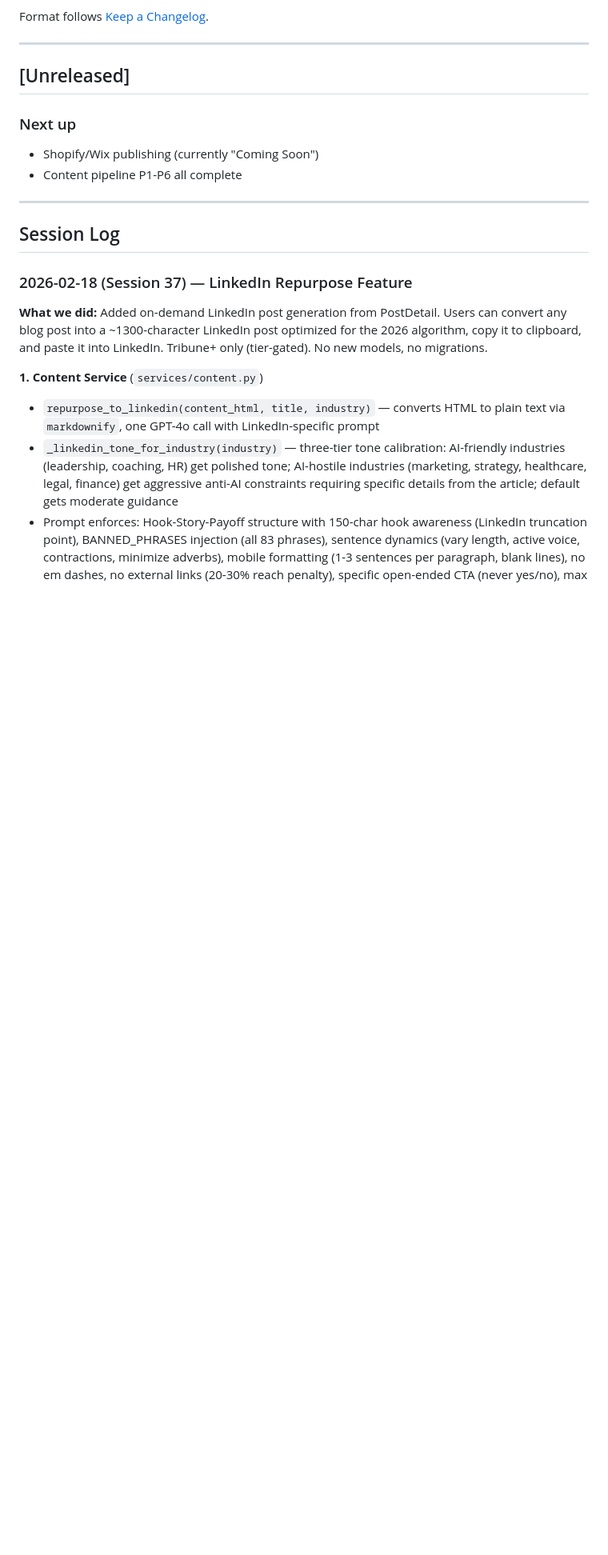
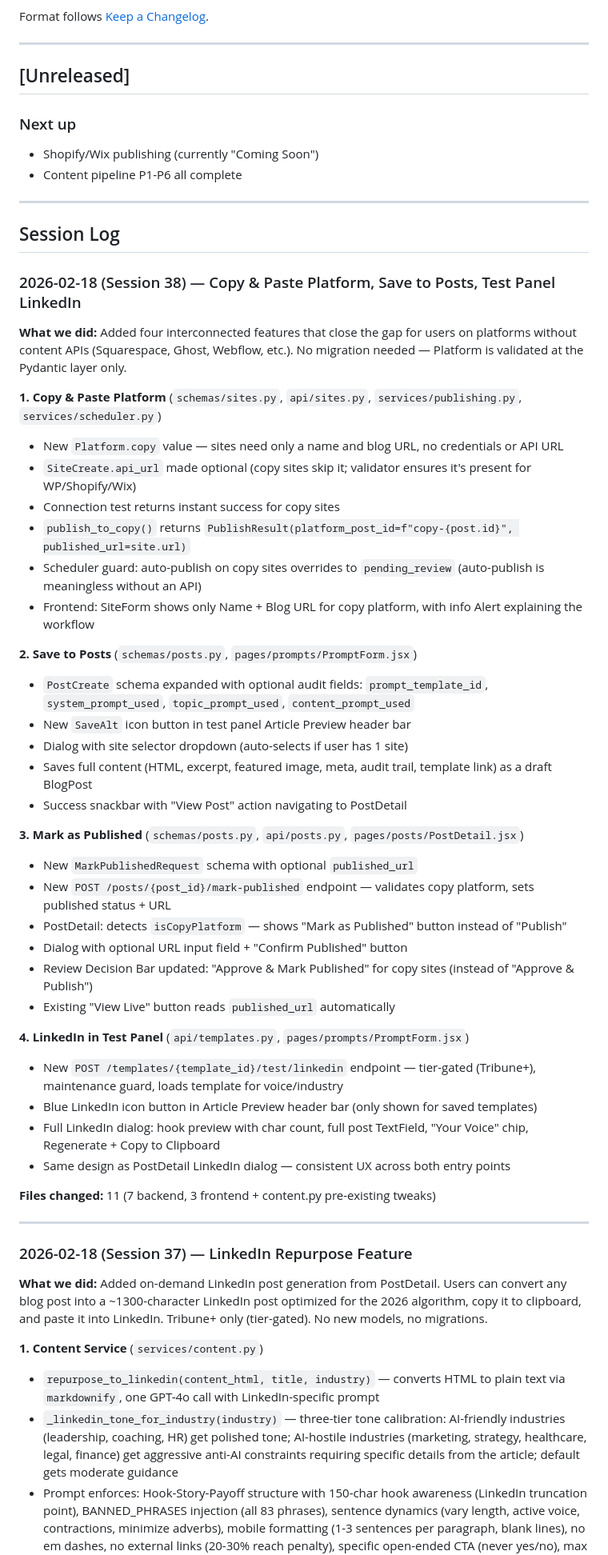
Before and after one commit to megbroc7/acta-ai, a Markdown page: CHANGELOG.md, the part around the change. Shown at 80% size. Rendered like a GitHub page; blank space fills up the shorter version.

Commit message:
Update changelog for Session 38
Co-Authored-By: Claude Opus 4.6 <noreply@anthropic.com>

```diff
--- a/CHANGELOG.md
+++ b/CHANGELOG.md
@@ -15,6 +15,44 @@ Format follows [Keep a Changelog](https://keepachangelog.com/en/1.1.0/).
 ---
 
 ## Session Log
+
+### 2026-02-18 (Session 38) — Copy & Paste Platform, Save to Posts, Test Panel LinkedIn
+
+**What we did:**
+Added four interconnected features that close the gap for users on platforms without content APIs (Squarespace, Ghost, Webflow, etc.). No migration needed — Platform is validated at the Pydantic layer only.
+
+**1. Copy & Paste Platform** (`schemas/sites.py`, `api/sites.py`, `services/publishing.py`, `services/scheduler.py`)
+- New `Platform.copy` value — sites need only a name and blog URL, no credentials or API URL
+- `SiteCreate.api_url` made optional (copy sites skip it; validator ensures it's present for WP/Shopify/Wix)
+- Connection test returns instant success for copy sites
+- `publish_to_copy()` returns `PublishResult(platform_post_id=f"copy-{post.id}", published_url=site.url)`
+- Scheduler guard: auto-publish on copy sites overrides to `pending_review` (auto-publish is meaningless without an API)
+- Frontend: SiteForm shows only Name + Blog URL for copy platform, with info Alert explaining the workflow
+
+**2. Save to Posts** (`schemas/posts.py`, `pages/prompts/PromptForm.jsx`)
+- `PostCreate` schema expanded with optional audit fields: `prompt_template_id`, `system_prompt_used`, `topic_prompt_used`, `content_prompt_used`
+- New `SaveAlt` icon button in test panel Article Preview header bar
+- Dialog with site selector dropdown (auto-selects if user has 1 site)
+- Saves full content (HTML, excerpt, featured image, meta, audit trail, template link) as a draft BlogPost
+- Success snackbar with "View Post" action navigating to PostDetail
+
+**3. Mark as Published** (`schemas/posts.py`, `api/posts.py`, `pages/posts/PostDetail.jsx`)
+- New `MarkPublishedRequest` schema with optional `published_url`
+- New `POST /posts/{post_id}/mark-published` endpoint — validates copy platform, sets published status + URL
+- PostDetail: detects `isCopyPlatform` — shows "Mark as Published" button instead of "Publish"
+- Dialog with optional URL input field + "Confirm Published" button
+- Review Decision Bar updated: "Approve & Mark Published" for copy sites (instead of "Approve & Publish")
+- Existing "View Live" button reads `published_url` automatically
+
+**4. LinkedIn in Test Panel** (`api/templates.py`, `pages/prompts/PromptForm.jsx`)
+- New `POST /templates/{template_id}/test/linkedin` endpoint — tier-gated (Tribune+), maintenance guard, loads template for voice/industry
+- Blue LinkedIn icon button in Article Preview header bar (only shown for saved templates)
+- Full LinkedIn dialog: hook preview with char count, full post TextField, "Your Voice" chip, Regenerate + Copy to Clipboard
+- Same design as PostDetail LinkedIn dialog — consistent UX across both entry points
+
+**Files changed:** 11 (7 backend, 3 frontend + content.py pre-existing tweaks)
+
+---
 
 ### 2026-02-18 (Session 37) — LinkedIn Repurpose Feature
 
```
